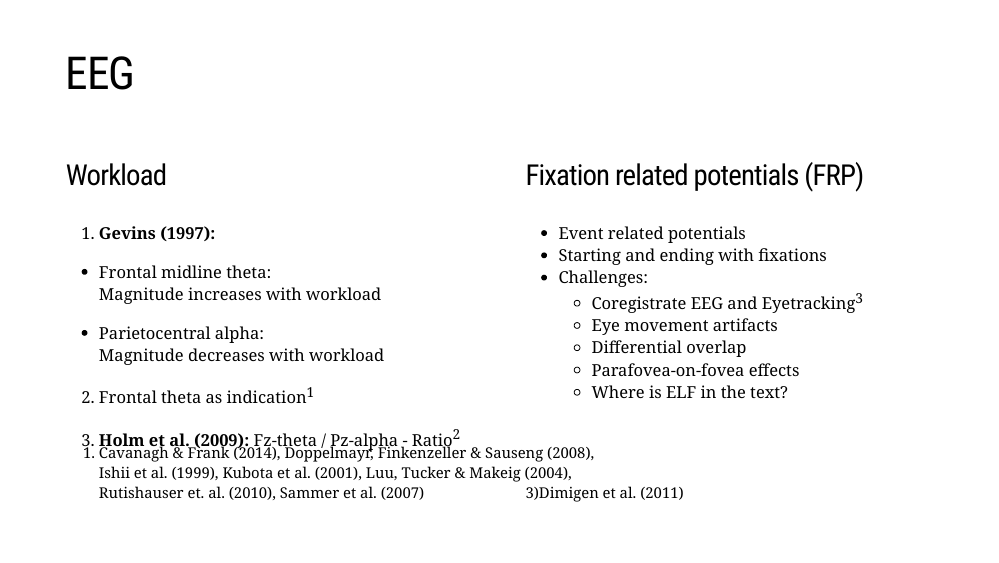
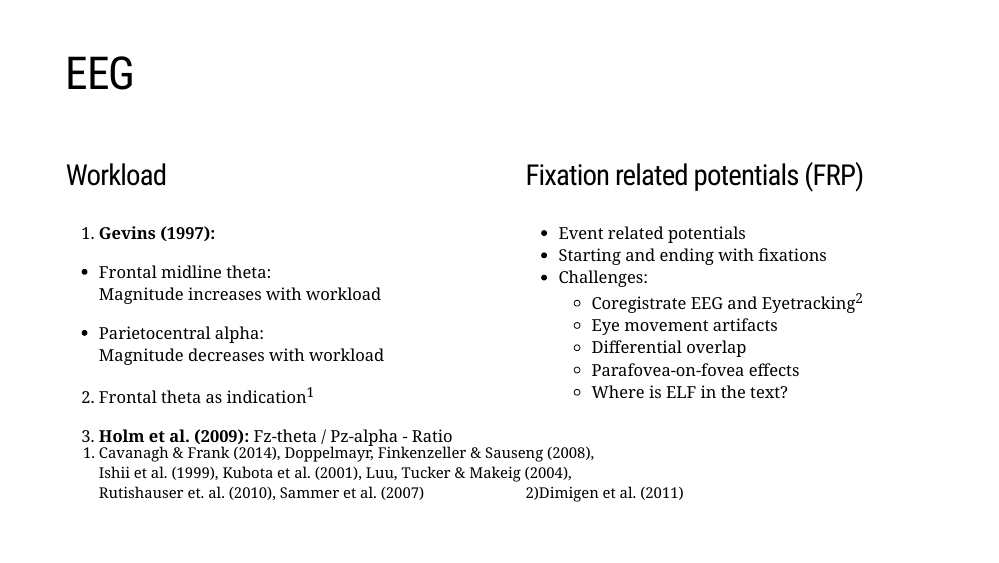
Before and after one commit to mkobi89/Translators, an R Markdown document (doko_presentation.Rmd): page 49 of 58 before the commit and page 49 of 59 after it. Rendered offline with R 4.5, knitr and Pandoc, with nearby package versions; the slides are laid out offline by our stand-in for remark.js, each with all of its steps uncovered, in fonts that may differ from those the slides ask for, and without slide numbers, shadows or browser add-ons; code that draws random numbers runs with fixed seeds of ours; some code elsewhere in the file could not run offline; a font, style sheet, LaTeX package, included part or bibliography that could not be used is replaced or left out.

Commit message:
final final

```diff
--- a/doko_presentation.Rmd
+++ b/doko_presentation.Rmd
@@ -959,7 +959,7 @@ Magnitude decreases with workload
 
 2) Frontal theta as indication<sup>1</sup>
 
-3) **Holm et al. (2009):** Fz-theta / Pz-alpha - Ratio<sup>2</sup>
+3) **Holm et al. (2009):** Fz-theta / Pz-alpha - Ratio
 
 .footnote[
   1) Cavanagh & Frank (2014), Doppelmayr, Finkenzeller & Sauseng (2008),
@@ -973,14 +973,14 @@ Magnitude decreases with workload
 - Event related potentials
 - Starting and ending with fixations
 - Challenges:
-  - Coregistrate EEG and Eyetracking<sup>3</sup>
+  - Coregistrate EEG and Eyetracking<sup>2</sup>
   - Eye movement artifacts
   - Differential overlap
   - Parafovea-on-fovea effects
   - Where is ELF in the text?
 
 .footnote[
-  3)Dimigen et al. (2011)]
+  2)Dimigen et al. (2011)]
 
 ]
 ???
```
Also changed, not shown: doko_presentation.html, figures/languageProficiency.png, doko_presentation.Rmd (2 more changed lines).
